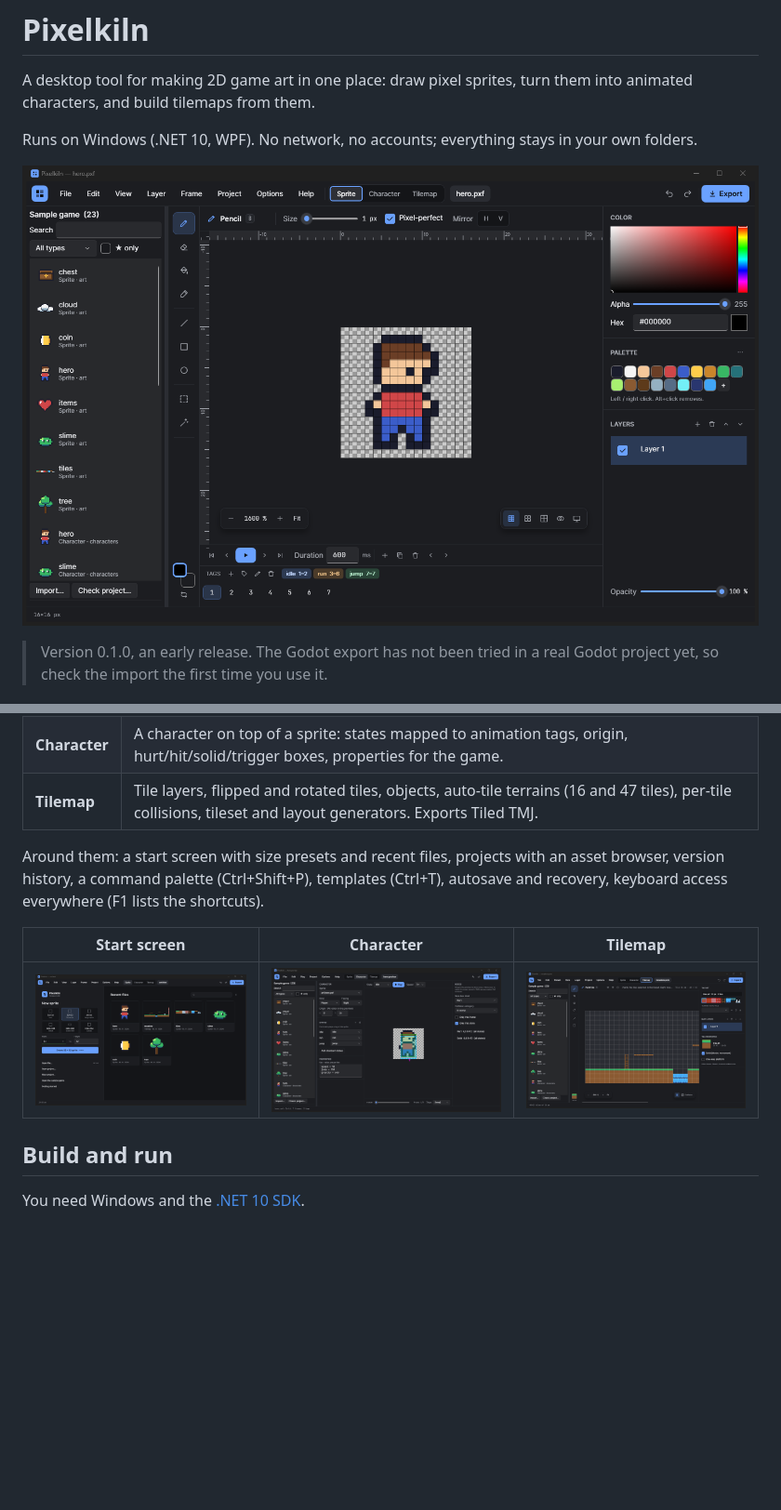
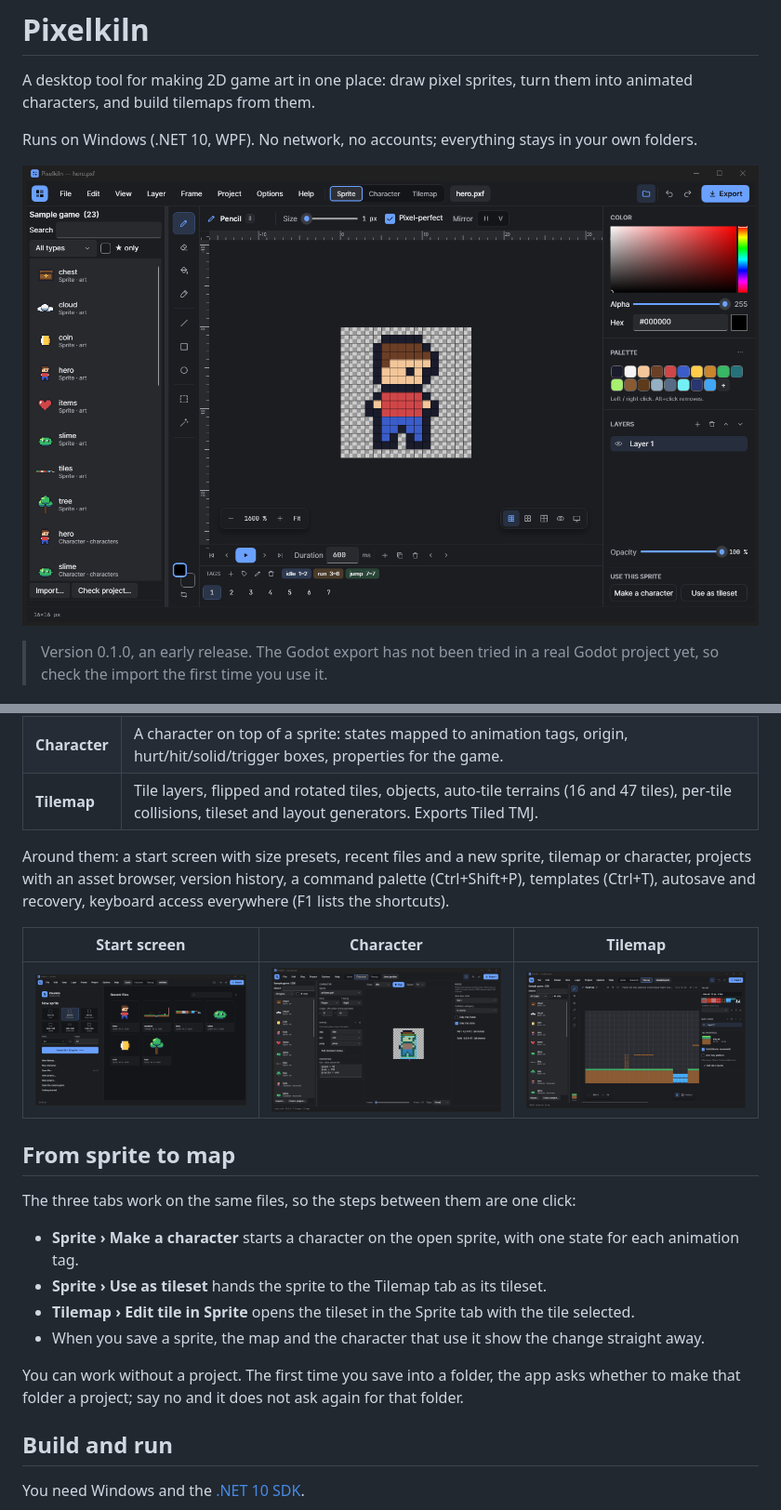
Before and after one commit to zangrajfo-ship-it/Pixelkiln, a Markdown page: README.md, 2 parts joined by grey strips. Shown at 93% size. Drawn GitHub-style; pictures changed too: docs/screenshots/character.png, docs/screenshots/home.png, docs/screenshots/sprite.png; blank space fills up the shorter version.

```diff
--- a/README.md
+++ b/README.md
@@ -16,11 +16,22 @@ Runs on Windows (.NET 10, WPF). No network, no accounts; everything stays in you
 | **Character** | A character on top of a sprite: states mapped to animation tags, origin, hurt/hit/solid/trigger boxes, properties for the game. |
 | **Tilemap** | Tile layers, flipped and rotated tiles, objects, auto-tile terrains (16 and 47 tiles), per-tile collisions, tileset and layout generators. Exports Tiled TMJ. |
 
-Around them: a start screen with size presets and recent files, projects with an asset browser, version history, a command palette (Ctrl+Shift+P), templates (Ctrl+T), autosave and recovery, keyboard access everywhere (F1 lists the shortcuts).
+Around them: a start screen with size presets, recent files and a new sprite, tilemap or character, projects with an asset browser, version history, a command palette (Ctrl+Shift+P), templates (Ctrl+T), autosave and recovery, keyboard access everywhere (F1 lists the shortcuts).
 
 | Start screen | Character | Tilemap |
 |---|---|---|
 | ![Start screen](docs/screenshots/home.png) | ![Character editor](docs/screenshots/character.png) | ![Tilemap editor](docs/screenshots/tilemap.png) |
+
+## From sprite to map
+
+The three tabs work on the same files, so the steps between them are one click:
+
+- **Sprite › Make a character** starts a character on the open sprite, with one state for each animation tag.
+- **Sprite › Use as tileset** hands the sprite to the Tilemap tab as its tileset.
+- **Tilemap › Edit tile in Sprite** opens the tileset in the Sprite tab with the tile selected.
+- When you save a sprite, the map and the character that use it show the change straight away.
+
+You can work without a project. The first time you save into a folder, the app asks whether to make that folder a project; say no and it does not ask again for that folder.
 
 ## Build and run
 
```
Also changed, not shown: other parts of README.md (+6 -1 lines), docs/README.sl.md (+18 -3 lines), 12 other files.
